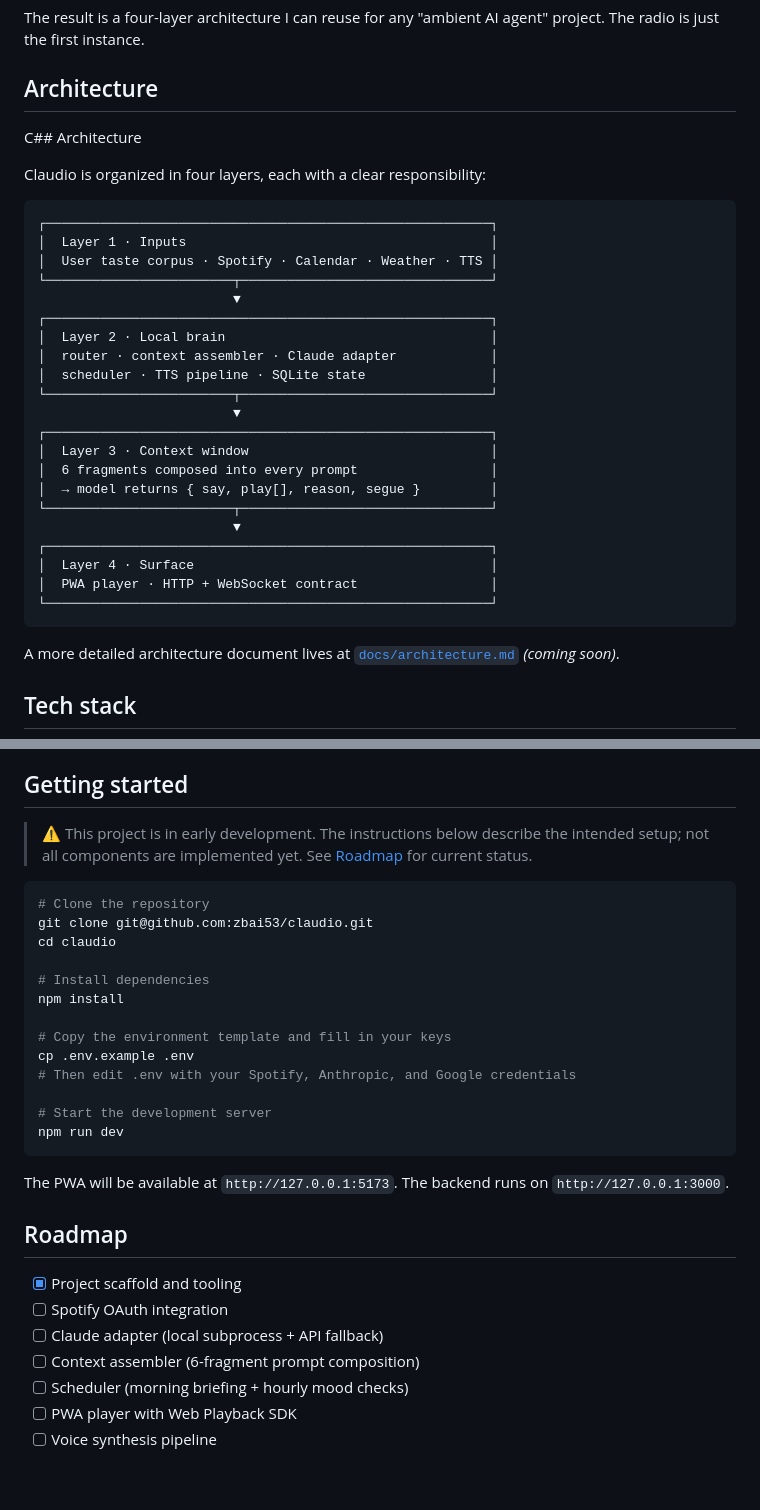
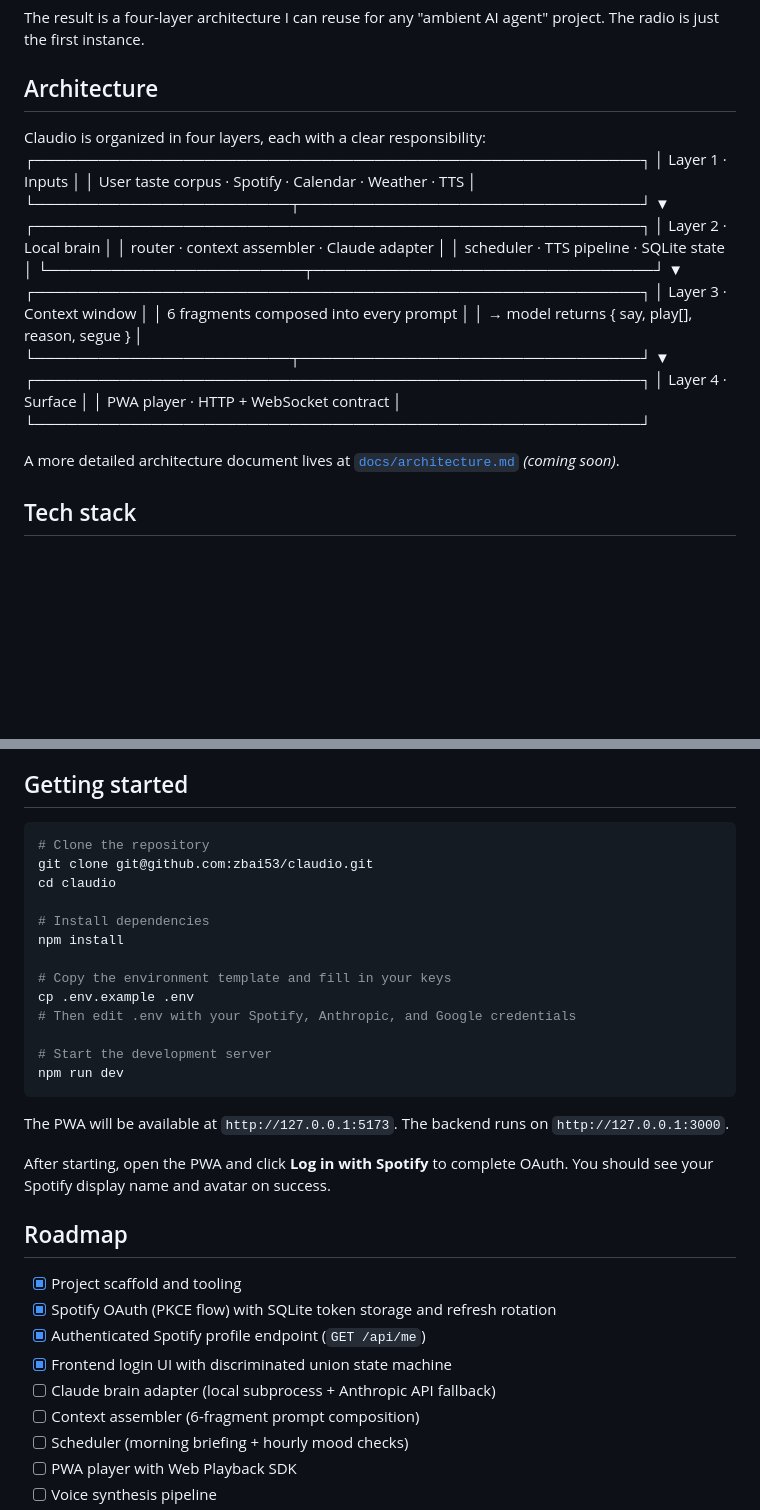
Before and after one commit to zbai53/claudio, a Markdown page: README.md, 2 parts joined by grey strips. Rendered like a GitHub page; blank space fills up the shorter version.

Commit message:
docs: update readme to reflect phase 1 completion
- Fix C## Architecture typo (duplicate header fragment)
- Remove "not all components implemented" warning from Getting started
  and replace with OAuth flow instructions
- Update roadmap: mark Spotify OAuth, /api/me endpoint, and frontend
  login UI as complete

````diff
--- a/README.md
+++ b/README.md
@@ -39,33 +39,28 @@ project. The radio is just the first instance.
 
 ## Architecture
 
-C## Architecture
-
 Claudio is organized in four layers, each with a clear responsibility:
-
-```
 ┌─────────────────────────────────────────────────────────┐
 │  Layer 1 · Inputs                                       │
 │  User taste corpus · Spotify · Calendar · Weather · TTS │
 └────────────────────────┬────────────────────────────────┘
-                         ▼
+▼
 ┌─────────────────────────────────────────────────────────┐
 │  Layer 2 · Local brain                                  │
 │  router · context assembler · Claude adapter            │
 │  scheduler · TTS pipeline · SQLite state                │
 └────────────────────────┬────────────────────────────────┘
-                         ▼
+▼
 ┌─────────────────────────────────────────────────────────┐
 │  Layer 3 · Context window                               │
 │  6 fragments composed into every prompt                 │
 │  → model returns { say, play[], reason, segue }         │
 └────────────────────────┬────────────────────────────────┘
-                         ▼
+▼
 ┌─────────────────────────────────────────────────────────┐
 │  Layer 4 · Surface                                      │
 │  PWA player · HTTP + WebSocket contract                 │
 └─────────────────────────────────────────────────────────┘
-```
 
 A more detailed architecture document lives at [`docs/architecture.md`](./docs/architecture.md) _(coming soon)_.
 
@@ -88,10 +83,6 @@ A more detailed architecture document lives at [`docs/architecture.md`](./docs/a
 
 ## Getting started
 
-> ⚠️ This project is in early development. The instructions below describe
-> the intended setup; not all components are implemented yet.
-> See [Roadmap](#roadmap) for current status.
-
 ```bash
 # Clone the repository
 git clone git@github.com:zbai53/claudio.git
@@ -111,11 +102,16 @@ npm run dev
 The PWA will be available at `http://127.0.0.1:5173`.
 The backend runs on `http://127.0.0.1:3000`.
 
+After starting, open the PWA and click **Log in with Spotify** to complete
+OAuth. You should see your Spotify display name and avatar on success.
+
 ## Roadmap
 
 - [x] Project scaffold and tooling
-- [ ] Spotify OAuth integration
-- [ ] Claude adapter (local subprocess + API fallback)
+- [x] Spotify OAuth (PKCE flow) with SQLite token storage and refresh rotation
+- [x] Authenticated Spotify profile endpoint (`GET /api/me`)
+- [x] Frontend login UI with discriminated union state machine
+- [ ] Claude brain adapter (local subprocess + Anthropic API fallback)
 - [ ] Context assembler (6-fragment prompt composition)
 - [ ] Scheduler (morning briefing + hourly mood checks)
 - [ ] PWA player with Web Playback SDK
````
